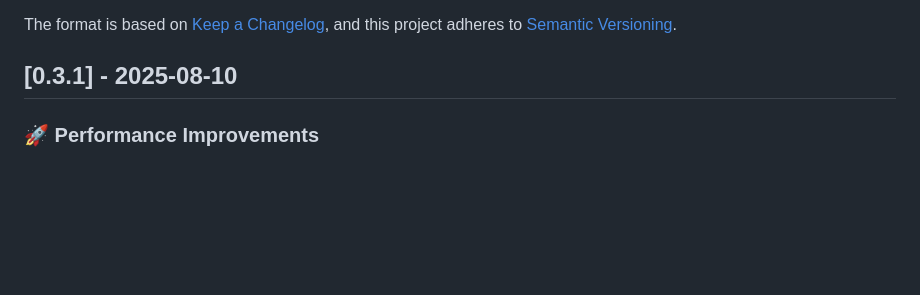
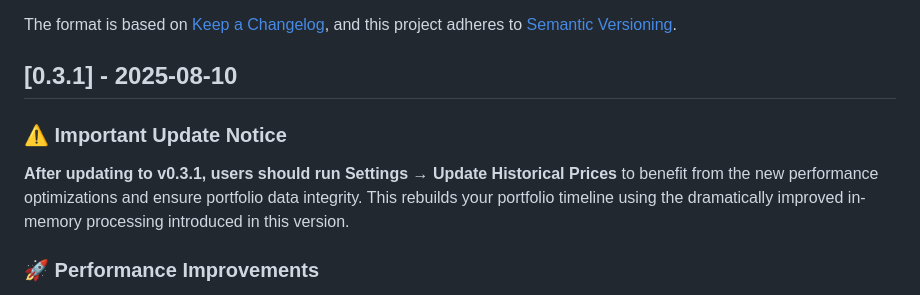
Before and after one commit to rikvdb229/OTC_PORTFOLIO_APP, a Markdown page: CHANGELOG.md, the part around the change. Drawn GitHub-style; blank space fills up the shorter version.

```diff
--- a/CHANGELOG.md
+++ b/CHANGELOG.md
@@ -6,6 +6,9 @@ The format is based on [Keep a Changelog](https://keepachangelog.com/en/1.0.0/),
 and this project adheres to [Semantic Versioning](https://semver.org/spec/v2.0.0.html).
 
 ## [0.3.1] - 2025-08-10
+
+### ⚠️ Important Update Notice
+**After updating to v0.3.1, users should run Settings → Update Historical Prices** to benefit from the new performance optimizations and ensure portfolio data integrity. This rebuilds your portfolio timeline using the dramatically improved in-memory processing introduced in this version.
 
 ### 🚀 Performance Improvements
 - **Optimized Evolution Timeline Recalculation**: Dramatically improved speed using in-memory data processing instead of database queries per date
```
Also changed, not shown: README.md (+3 -0 lines).
